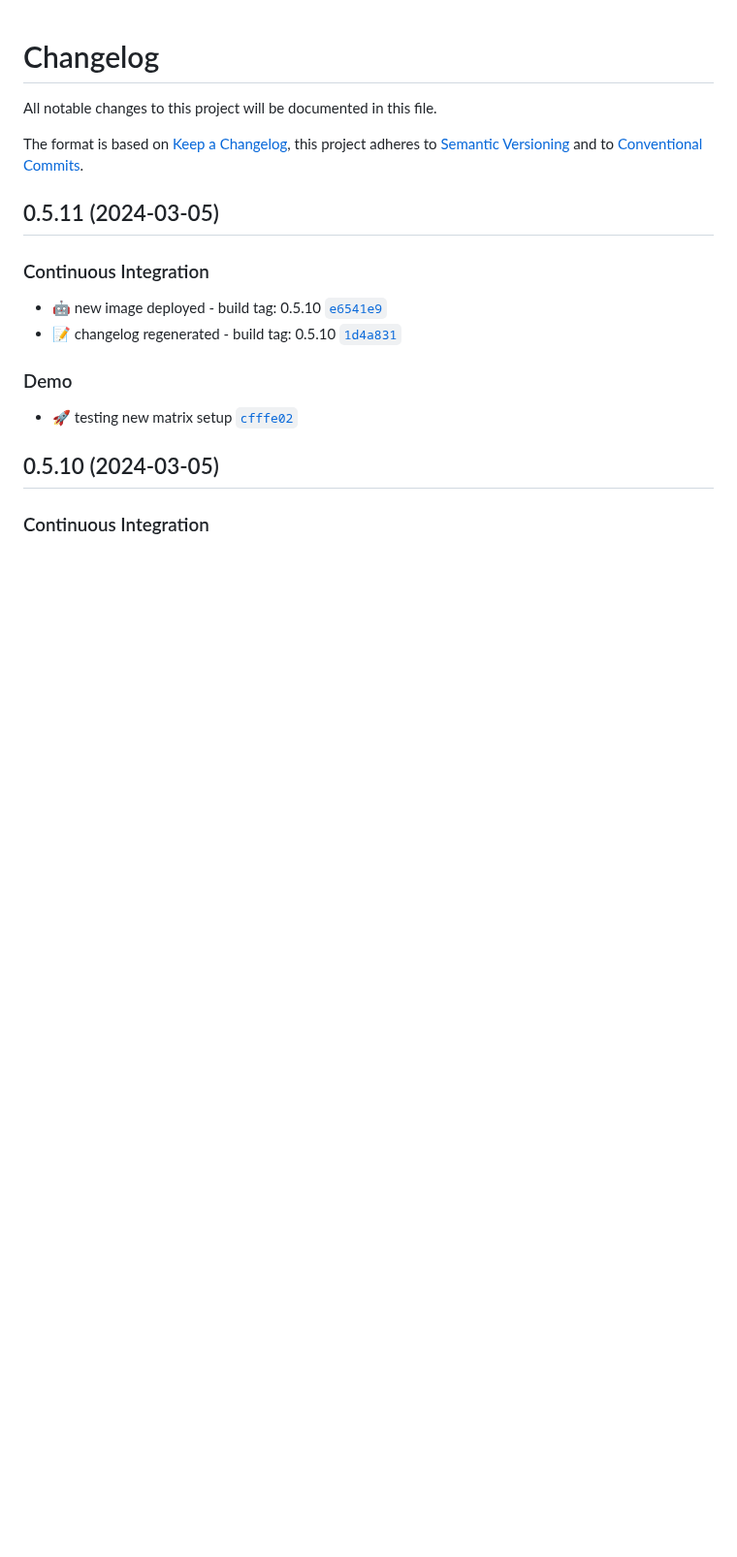
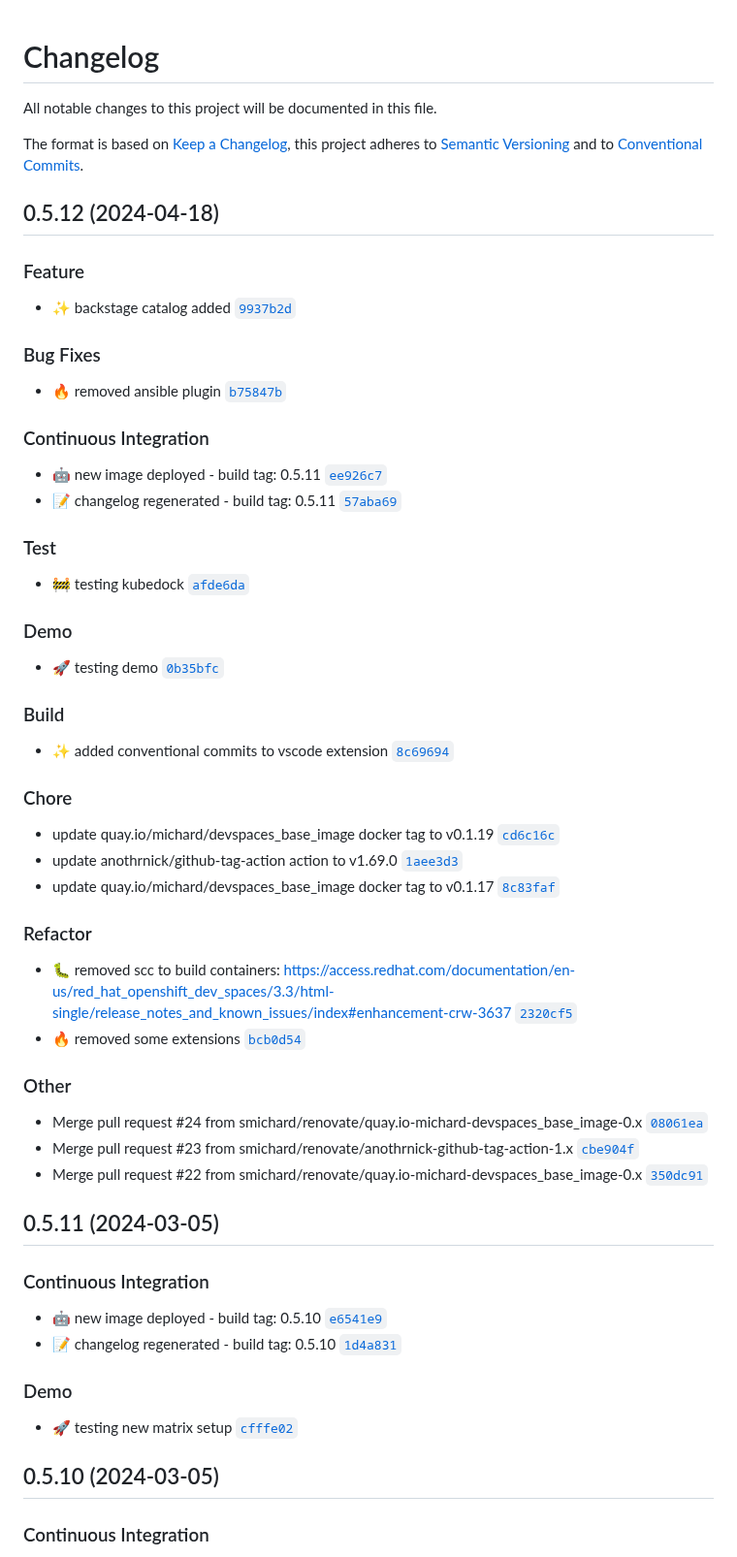
Before and after one commit to smichard/cities_demo, a Markdown page: CHANGELOG.md, the part around the change. Shown at 97% size. Drawn GitHub-style; blank space fills up the shorter version.

Commit message:
ci: :memo: changelog regenerated - build tag: 0.5.12

```diff
--- a/CHANGELOG.md
+++ b/CHANGELOG.md
@@ -3,6 +3,41 @@
 All notable changes to this project will be documented in this file.
 
 The format is based on [Keep a Changelog](https://keepachangelog.com/en/1.0.0/), this project adheres to [Semantic Versioning](https://semver.org/spec/v2.0.0.html) and to [Conventional Commits](https://www.conventionalcommits.org/en/v1.0.0/).
+
+## 0.5.12 (2024-04-18)
+
+### Feature
+- :sparkles: backstage catalog added [`9937b2d`](https://github.com/smichard/cities_demo/commit/9937b2d)
+
+### Bug Fixes
+- :fire: removed ansible plugin [`b75847b`](https://github.com/smichard/cities_demo/commit/b75847b)
+
+### Continuous Integration
+- :robot: new image deployed - build tag: 0.5.11 [`ee926c7`](https://github.com/smichard/cities_demo/commit/ee926c7)
+- :memo: changelog regenerated - build tag: 0.5.11 [`57aba69`](https://github.com/smichard/cities_demo/commit/57aba69)
+
+### Test
+- :construction: testing kubedock [`afde6da`](https://github.com/smichard/cities_demo/commit/afde6da)
+
+### Demo
+- :rocket: testing demo [`0b35bfc`](https://github.com/smichard/cities_demo/commit/0b35bfc)
+
+### Build
+- :sparkles: added conventional commits to vscode extension [`8c69694`](https://github.com/smichard/cities_demo/commit/8c69694)
+
+### Chore
+- update quay.io/michard/devspaces_base_image docker tag to v0.1.19 [`cd6c16c`](https://github.com/smichard/cities_demo/commit/cd6c16c)
+- update anothrnick/github-tag-action action to v1.69.0 [`1aee3d3`](https://github.com/smichard/cities_demo/commit/1aee3d3)
+- update quay.io/michard/devspaces_base_image docker tag to v0.1.17 [`8c83faf`](https://github.com/smichard/cities_demo/commit/8c83faf)
+
+### Refactor
+- :bug: removed scc to build containers: https://access.redhat.com/documentation/en-us/red_hat_openshift_dev_spaces/3.3/html-single/release_notes_and_known_issues/index#enhancement-crw-3637 [`2320cf5`](https://github.com/smichard/cities_demo/commit/2320cf5)
+- :fire: removed some extensions [`bcb0d54`](https://github.com/smichard/cities_demo/commit/bcb0d54)
+
+### Other
+- Merge pull request #24 from smichard/renovate/quay.io-michard-devspaces_base_image-0.x [`08061ea`](https://github.com/smichard/cities_demo/commit/08061ea)
+- Merge pull request #23 from smichard/renovate/anothrnick-github-tag-action-1.x [`cbe904f`](https://github.com/smichard/cities_demo/commit/cbe904f)
+- Merge pull request #22 from smichard/renovate/quay.io-michard-devspaces_base_image-0.x [`350dc91`](https://github.com/smichard/cities_demo/commit/350dc91)
 
 ## 0.5.11 (2024-03-05)
 
```
